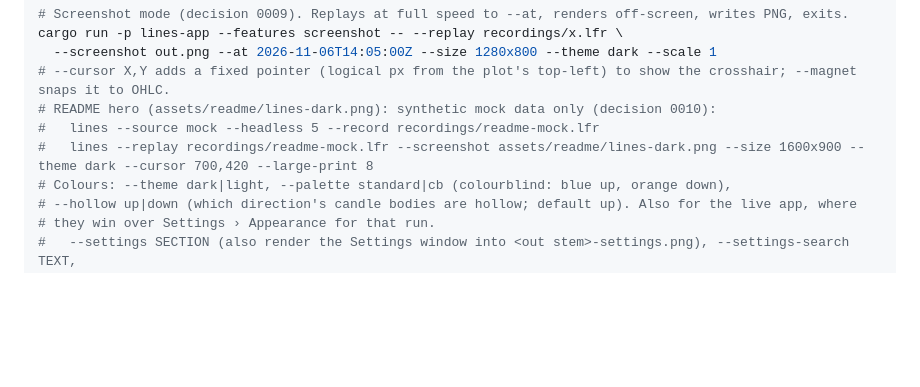
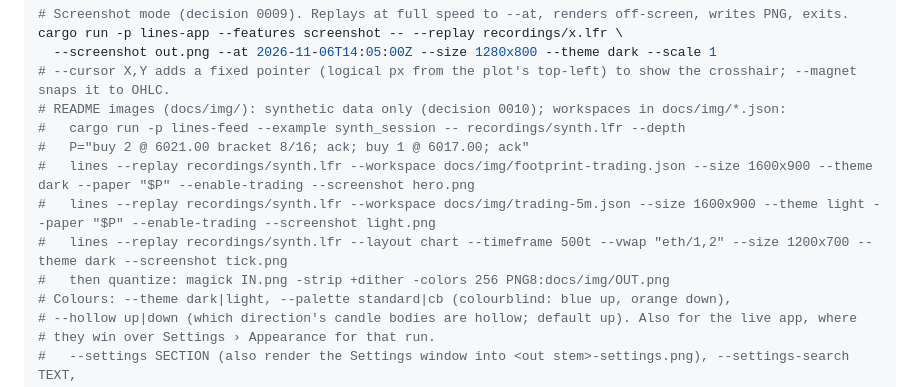
Before and after one commit to anaremore/lines, a Markdown page: docs/architecture.md, the part around the change. Rendered like a GitHub page; blank space fills up the shorter version.

```diff
--- a/docs/architecture.md
+++ b/docs/architecture.md
@@ -84,9 +84,13 @@ cargo run --release -p lines-sierra --example scid_markers -- <file.scid> <YYYY-
 cargo run -p lines-app --features screenshot -- --replay recordings/x.lfr \
   --screenshot out.png --at 2026-11-06T14:05:00Z --size 1280x800 --theme dark --scale 1
 # --cursor X,Y adds a fixed pointer (logical px from the plot's top-left) to show the crosshair; --magnet snaps it to OHLC.
-# README hero (assets/readme/lines-dark.png): synthetic mock data only (decision 0010):
-#   lines --source mock --headless 5 --record recordings/readme-mock.lfr
-#   lines --replay recordings/readme-mock.lfr --screenshot assets/readme/lines-dark.png --size 1600x900 --theme dark --cursor 700,420 --large-print 8
+# README images (docs/img/): synthetic data only (decision 0010); workspaces in docs/img/*.json:
+#   cargo run -p lines-feed --example synth_session -- recordings/synth.lfr --depth
+#   P="buy 2 @ 6021.00 bracket 8/16; ack; buy 1 @ 6017.00; ack"
+#   lines --replay recordings/synth.lfr --workspace docs/img/footprint-trading.json --size 1600x900 --theme dark --paper "$P" --enable-trading --screenshot hero.png
+#   lines --replay recordings/synth.lfr --workspace docs/img/trading-5m.json --size 1600x900 --theme light --paper "$P" --enable-trading --screenshot light.png
+#   lines --replay recordings/synth.lfr --layout chart --timeframe 500t --vwap "eth/1,2" --size 1200x700 --theme dark --screenshot tick.png
+#   then quantize: magick IN.png -strip +dither -colors 256 PNG8:docs/img/OUT.png
 # Colours: --theme dark|light, --palette standard|cb (colourblind: blue up, orange down),
 # --hollow up|down (which direction's candle bodies are hollow; default up). Also for the live app, where
 # they win over Settings › Appearance for that run.
```
Also changed, not shown: README.md (+59 -63 lines), assets/readme/lines-dark.png (deleted), docs/img/chart-orders-footprint.png (added), docs/img/light.png (added), docs/img/tick-chart.png (added), 2 other files.
